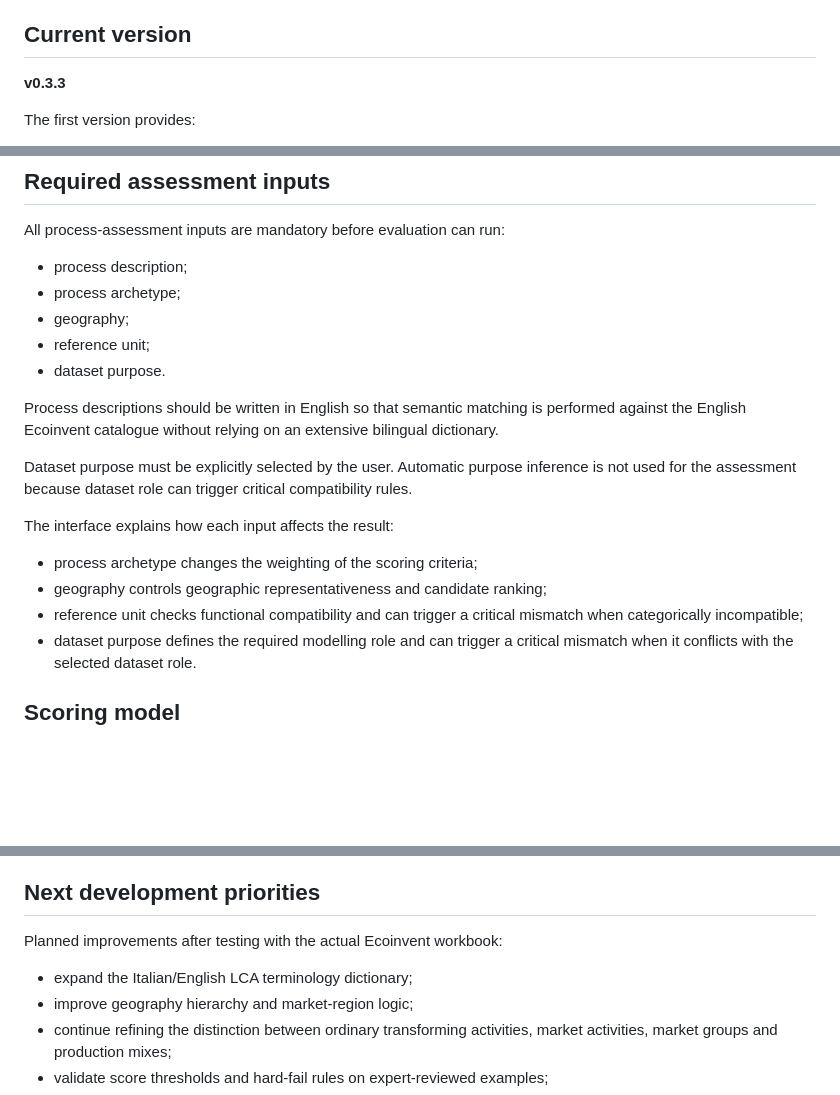
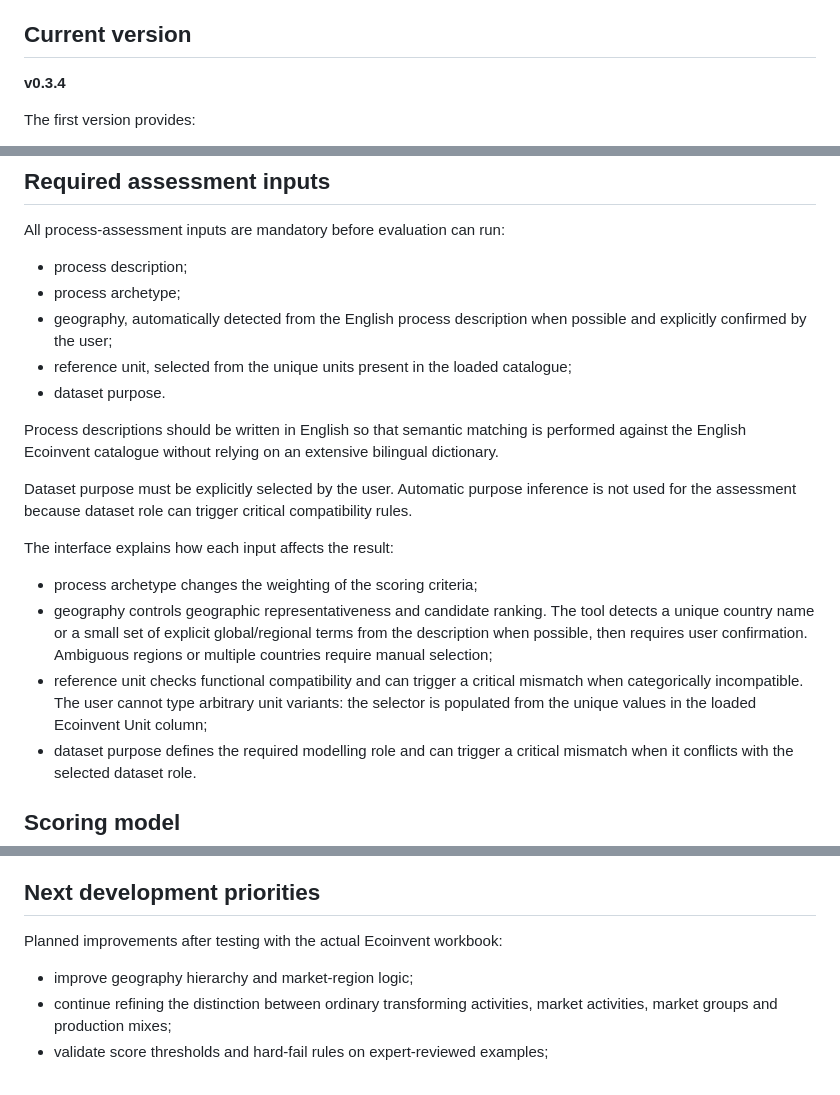
Before and after one commit to LCAofImpossible/lca-dataset-fit-checker, a Markdown page: README.md, 3 parts joined by grey strips. GitHub-like rendering; blank space fills up the shorter version.

Commit message:
Document unit constraints and geography confirmation

```diff
--- a/README.md
+++ b/README.md
@@ -4,7 +4,7 @@ Browser-only screening tool for assessing how well an LCA dataset represents a r
 
 ## Current version
 
-**v0.3.3**
+**v0.3.4**
 
 The first version provides:
 
@@ -30,8 +30,8 @@ All process-assessment inputs are mandatory before evaluation can run:
 
 - process description;
 - process archetype;
-- geography;
-- reference unit;
+- geography, automatically detected from the English process description when possible and explicitly confirmed by the user;
+- reference unit, selected from the unique units present in the loaded catalogue;
 - dataset purpose.
 
 Process descriptions should be written in English so that semantic matching is performed against the English Ecoinvent catalogue without relying on an extensive bilingual dictionary.
@@ -41,8 +41,8 @@ Dataset purpose must be explicitly selected by the user. Automatic purpose infer
 The interface explains how each input affects the result:
 
 - process archetype changes the weighting of the scoring criteria;
-- geography controls geographic representativeness and candidate ranking;
-- reference unit checks functional compatibility and can trigger a critical mismatch when categorically incompatible;
+- geography controls geographic representativeness and candidate ranking. The tool detects a unique country name or a small set of explicit global/regional terms from the description when possible, then requires user confirmation. Ambiguous regions or multiple countries require manual selection;
+- reference unit checks functional compatibility and can trigger a critical mismatch when categorically incompatible. The user cannot type arbitrary unit variants: the selector is populated from the unique values in the loaded Ecoinvent Unit column;
 - dataset purpose defines the required modelling role and can trigger a critical mismatch when it conflicts with the selected dataset role.
 
 ## Scoring model
@@ -120,7 +120,6 @@ For a private repository, GitHub Pages availability depends on the GitHub plan a
 
 Planned improvements after testing with the actual Ecoinvent workbook:
 
-- expand the Italian/English LCA terminology dictionary;
 - improve geography hierarchy and market-region logic;
 - continue refining the distinction between ordinary transforming activities, market activities, market groups and production mixes;
 - validate score thresholds and hard-fail rules on expert-reviewed examples;
```
